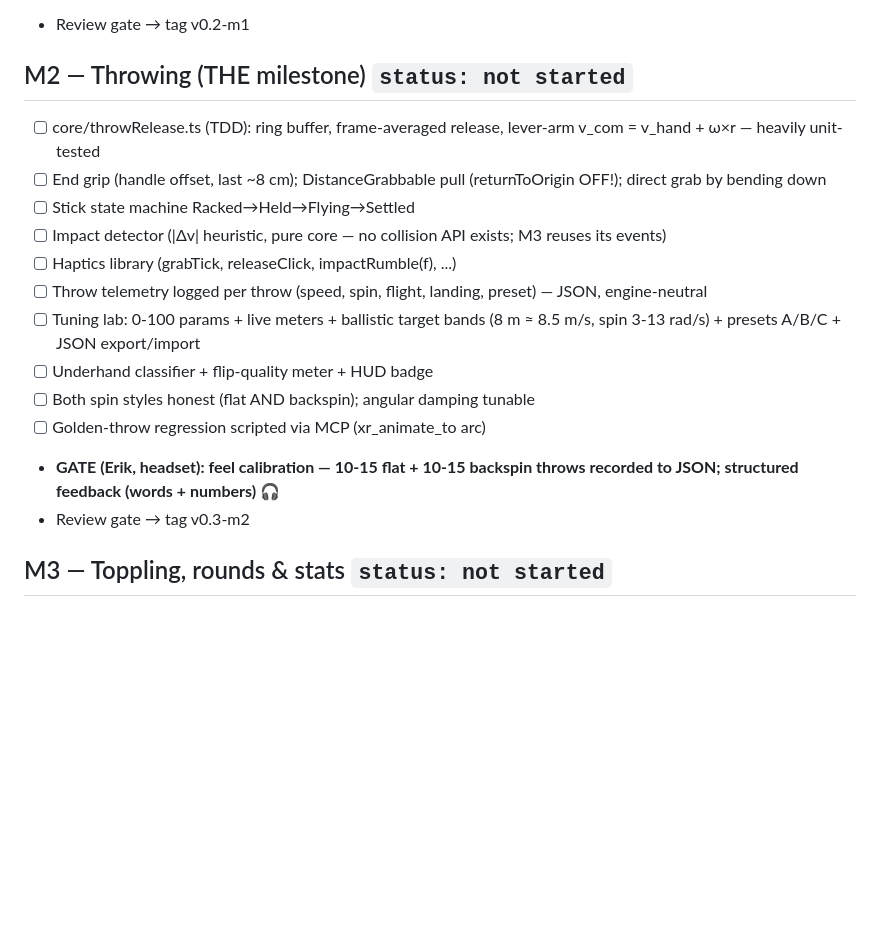
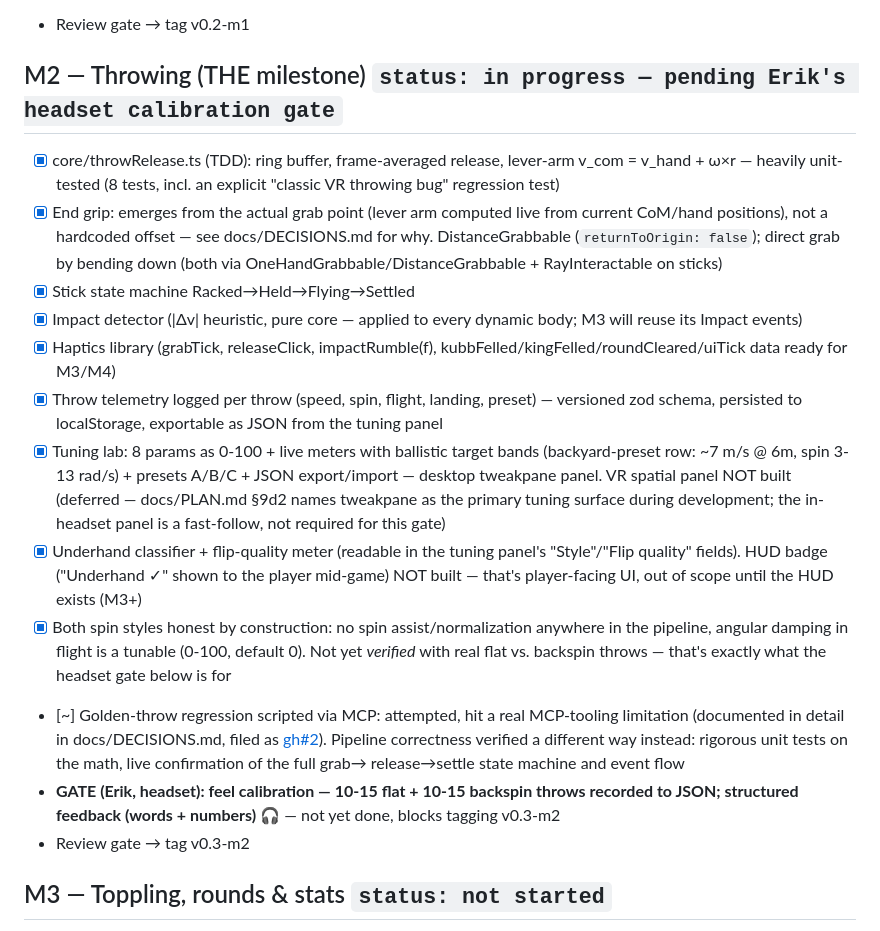
Before and after one commit to Steken3344/kubborama, a Markdown page: docs/MILESTONES.md, the part around the change. Drawn GitHub-style; blank space fills up the shorter version.

Commit message:
docs(m2): update M2 checklist status
Co-Authored-By: Claude Sonnet 5 <noreply@anthropic.com>

```diff
--- a/docs/MILESTONES.md
+++ b/docs/MILESTONES.md
@@ -65,25 +65,48 @@ headset gate. Tag on completion: v0.1-m0 ... v0.7-m6.
       Found and fixed two real bugs this way — see docs/DECISIONS.md.
 - Review gate → tag v0.2-m1
 
-## M2 — Throwing (THE milestone) `status: not started`
+## M2 — Throwing (THE milestone) `status: in progress — pending Erik's headset calibration gate`
 
-- [ ] core/throwRelease.ts (TDD): ring buffer, frame-averaged release,
-      lever-arm v_com = v_hand + ω×r — heavily unit-tested
-- [ ] End grip (handle offset, last ~8 cm); DistanceGrabbable pull
-      (returnToOrigin OFF!); direct grab by bending down
-- [ ] Stick state machine Racked→Held→Flying→Settled
-- [ ] Impact detector (|Δv| heuristic, pure core — no collision API
-      exists; M3 reuses its events)
-- [ ] Haptics library (grabTick, releaseClick, impactRumble(f), ...)
-- [ ] Throw telemetry logged per throw (speed, spin, flight, landing,
-      preset) — JSON, engine-neutral
-- [ ] Tuning lab: 0-100 params + live meters + ballistic target bands
-      (8 m ≈ 8.5 m/s, spin 3-13 rad/s) + presets A/B/C + JSON export/import
-- [ ] Underhand classifier + flip-quality meter + HUD badge
-- [ ] Both spin styles honest (flat AND backspin); angular damping tunable
-- [ ] Golden-throw regression scripted via MCP (xr_animate_to arc)
+- [x] core/throwRelease.ts (TDD): ring buffer, frame-averaged release,
+      lever-arm v_com = v_hand + ω×r — heavily unit-tested (8 tests,
+      incl. an explicit "classic VR throwing bug" regression test)
+- [x] End grip: emerges from the actual grab point (lever arm computed
+      live from current CoM/hand positions), not a hardcoded offset —
+      see docs/DECISIONS.md for why. DistanceGrabbable
+      (`returnToOrigin: false`); direct grab by bending down (both via
+      OneHandGrabbable/DistanceGrabbable + RayInteractable on sticks)
+- [x] Stick state machine Racked→Held→Flying→Settled
+- [x] Impact detector (|Δv| heuristic, pure core — applied to every
+      dynamic body; M3 will reuse its Impact events)
+- [x] Haptics library (grabTick, releaseClick, impactRumble(f),
+      kubbFelled/kingFelled/roundCleared/uiTick data ready for M3/M4)
+- [x] Throw telemetry logged per throw (speed, spin, flight, landing,
+      preset) — versioned zod schema, persisted to localStorage,
+      exportable as JSON from the tuning panel
+- [x] Tuning lab: 8 params as 0-100 + live meters with ballistic
+      target bands (backyard-preset row: ~7 m/s @ 6m, spin 3-13 rad/s) + presets A/B/C + JSON export/import — desktop tweakpane panel.
+      VR spatial panel NOT built (deferred — docs/PLAN.md §9d2 names
+      tweakpane as the primary tuning surface during development; the
+      in-headset panel is a fast-follow, not required for this gate)
+- [x] Underhand classifier + flip-quality meter (readable in the
+      tuning panel's "Style"/"Flip quality" fields). HUD badge
+      ("Underhand ✓" shown to the player mid-game) NOT built — that's
+      player-facing UI, out of scope until the HUD exists (M3+)
+- [x] Both spin styles honest by construction: no spin
+      assist/normalization anywhere in the pipeline, angular damping
+      in flight is a tunable (0-100, default 0). Not yet _verified_
+      with real flat vs. backspin throws — that's exactly what the
+      headset gate below is for
+- [~] Golden-throw regression scripted via MCP: attempted, hit a real
+  MCP-tooling limitation (documented in detail in
+  docs/DECISIONS.md, filed as
+  [gh#2](https://github.com/Steken3344/kubborama/issues/2)).
+  Pipeline correctness verified a different way instead: rigorous
+  unit tests on the math, live confirmation of the full grab→
+  release→settle state machine and event flow
 - **GATE (Erik, headset): feel calibration — 10-15 flat + 10-15 backspin
   throws recorded to JSON; structured feedback (words + numbers)** 🎧
+  — not yet done, blocks tagging v0.3-m2
 - Review gate → tag v0.3-m2
 
 ## M3 — Toppling, rounds & stats `status: not started`
```
